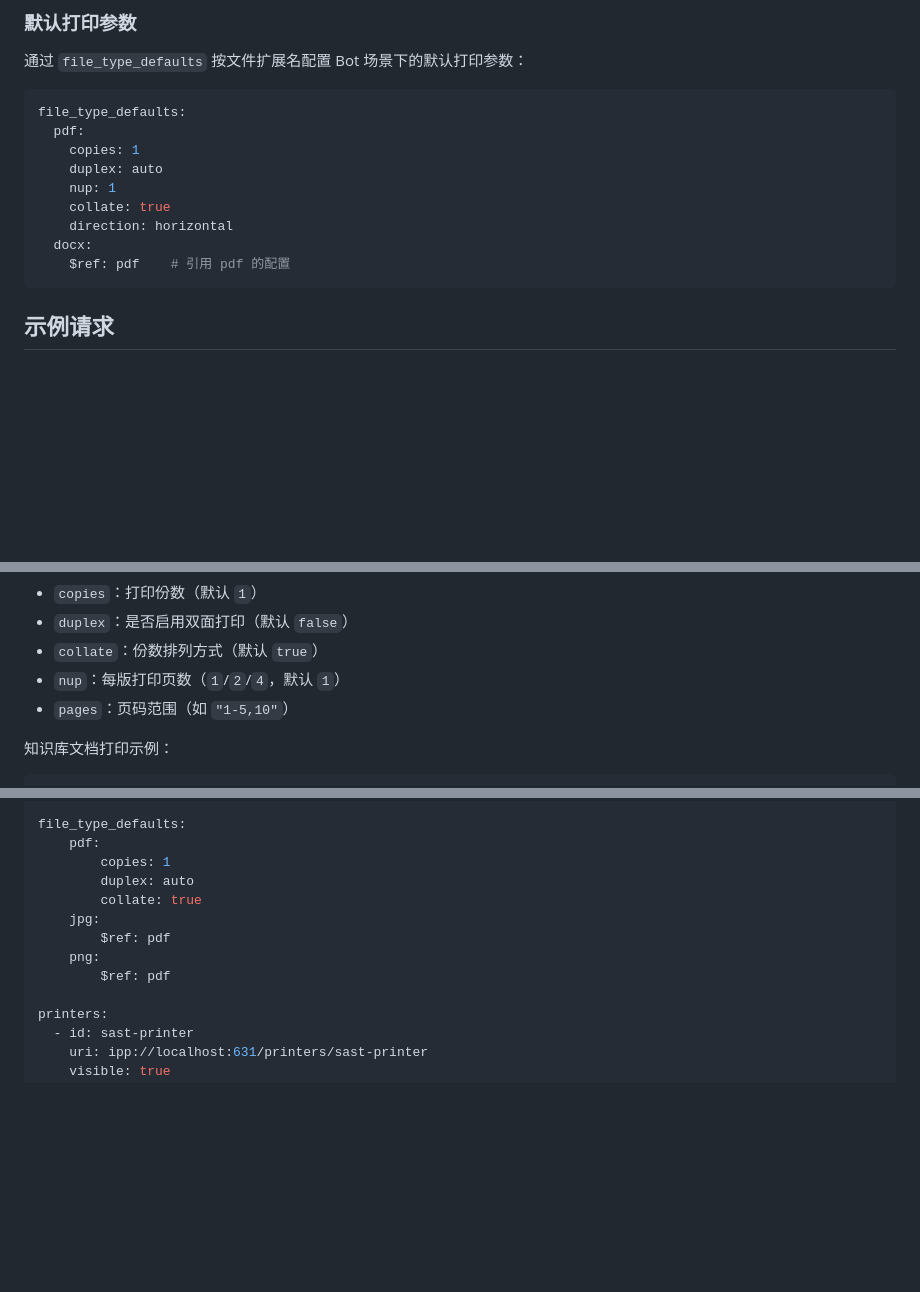
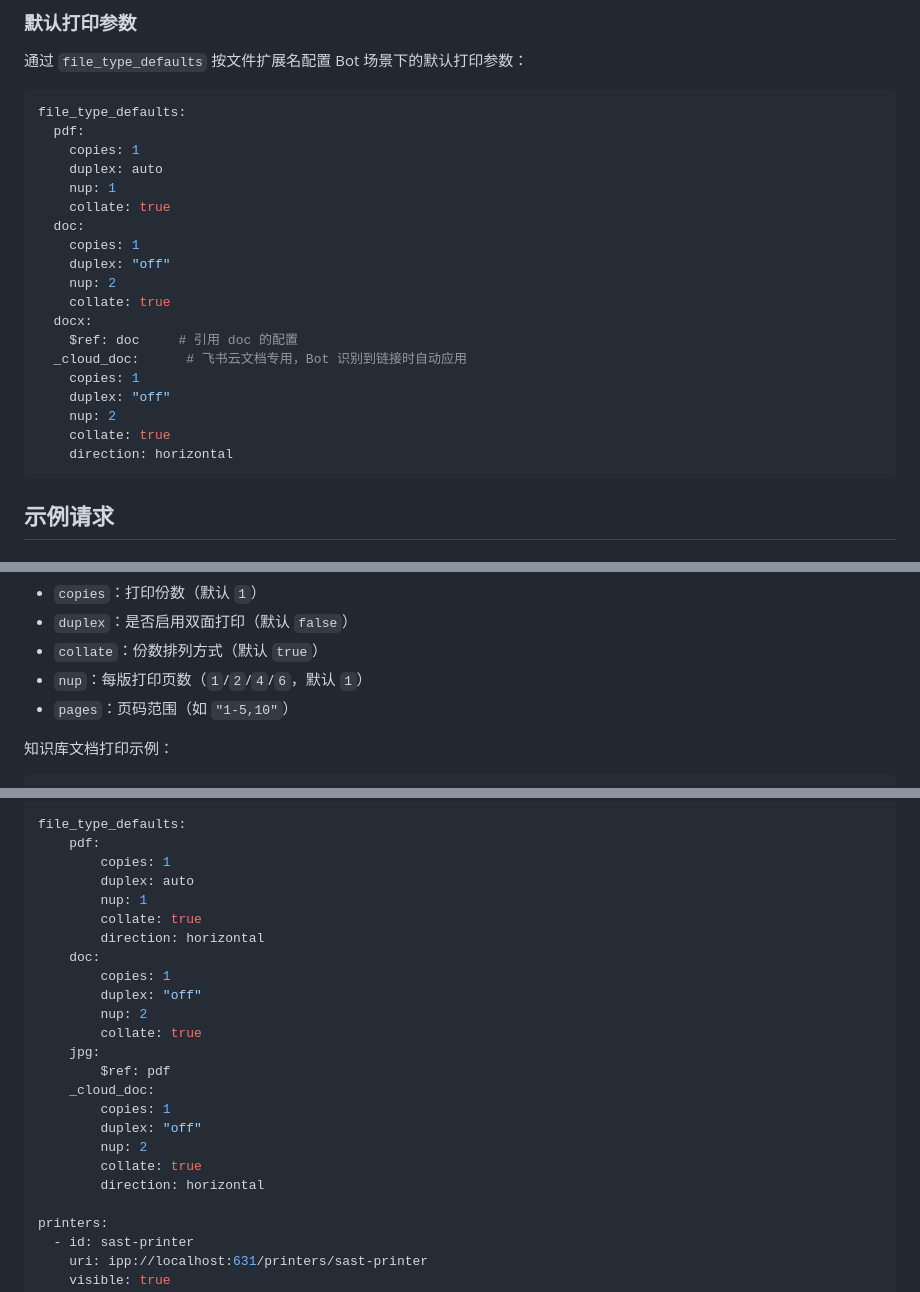
Before and after one commit to NJUPT-SAST/sast-printer, a Markdown page: README.md, 3 parts joined by grey strips. GitHub-like rendering; blank space fills up the shorter version.

Commit message:
docs: add _cloud_doc, nup ranges, and file type defaults examples to README
Co-Authored-By: Claude Opus 4.7 <noreply@anthropic.com>

````diff
--- a/README.md
+++ b/README.md
@@ -216,9 +216,19 @@ file_type_defaults:
     duplex: auto
     nup: 1
     collate: true
+  doc:
+    copies: 1
+    duplex: "off"
+    nup: 2
+    collate: true
+  docx:
+    $ref: doc     # 引用 doc 的配置
+  _cloud_doc:      # 飞书云文档专用，Bot 识别到链接时自动应用
+    copies: 1
+    duplex: "off"
+    nup: 2
+    collate: true
     direction: horizontal
-  docx:
-    $ref: pdf    # 引用 pdf 的配置
 ```
 
 ## 示例请求
@@ -339,7 +349,7 @@ curl -sS -X POST http://localhost:5001/api/jobs/feishu \
 - `copies`：打印份数（默认 `1`）
 - `duplex`：是否启用双面打印（默认 `false`）
 - `collate`：份数排列方式（默认 `true`）
-- `nup`：每版打印页数（`1`/`2`/`4`，默认 `1`）
+- `nup`：每版打印页数（`1`/`2`/`4`/`6`，默认 `1`）
 - `pages`：页码范围（如 `"1-5,10"`）
 
 知识库文档打印示例：
@@ -449,11 +459,22 @@ file_type_defaults:
     pdf:
         copies: 1
         duplex: auto
+        nup: 1
+        collate: true
+        direction: horizontal
+    doc:
+        copies: 1
+        duplex: "off"
+        nup: 2
         collate: true
     jpg:
         $ref: pdf
-    png:
-        $ref: pdf
+    _cloud_doc:
+        copies: 1
+        duplex: "off"
+        nup: 2
+        collate: true
+        direction: horizontal
 
 printers:
   - id: sast-printer
````
Also changed, not shown: other parts of README.md (+1 -0 lines).
